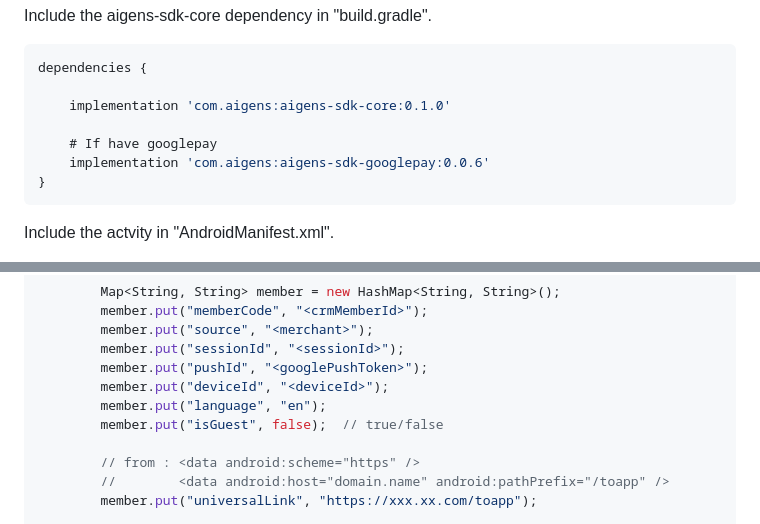
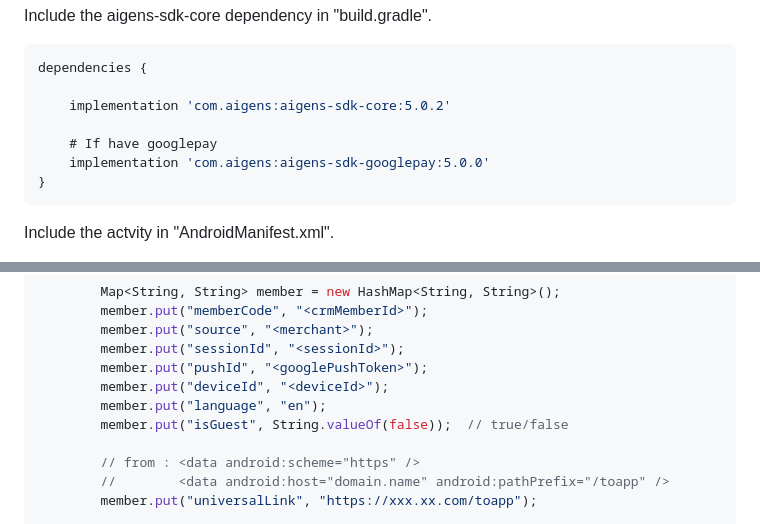
Before and after one commit to AigensTechnology/AigensSdkCore, a Markdown page: README.md, 2 parts joined by grey strips. Drawn GitHub-style.

Commit message:
feat: upgrade android to v5

````diff
--- a/README.md
+++ b/README.md
@@ -92,10 +92,10 @@ Include the aigens-sdk-core dependency in "build.gradle".
 ```gradle
 dependencies {
 
-    implementation 'com.aigens:aigens-sdk-core:0.1.0'
+    implementation 'com.aigens:aigens-sdk-core:5.0.2'
 
     # If have googlepay
-    implementation 'com.aigens:aigens-sdk-googlepay:0.0.6'
+    implementation 'com.aigens:aigens-sdk-googlepay:5.0.0'
 }
 ```
 
@@ -297,7 +297,7 @@ import com.aigens.sdk.WebContainerActivity;
         member.put("pushId", "<googlePushToken>");
         member.put("deviceId", "<deviceId>");
         member.put("language", "en");
-        member.put("isGuest", false);  // true/false
+        member.put("isGuest", String.valueOf(false));  // true/false
 
         // from : <data android:scheme="https" />
         //        <data android:host="domain.name" android:pathPrefix="/toapp" />
````
